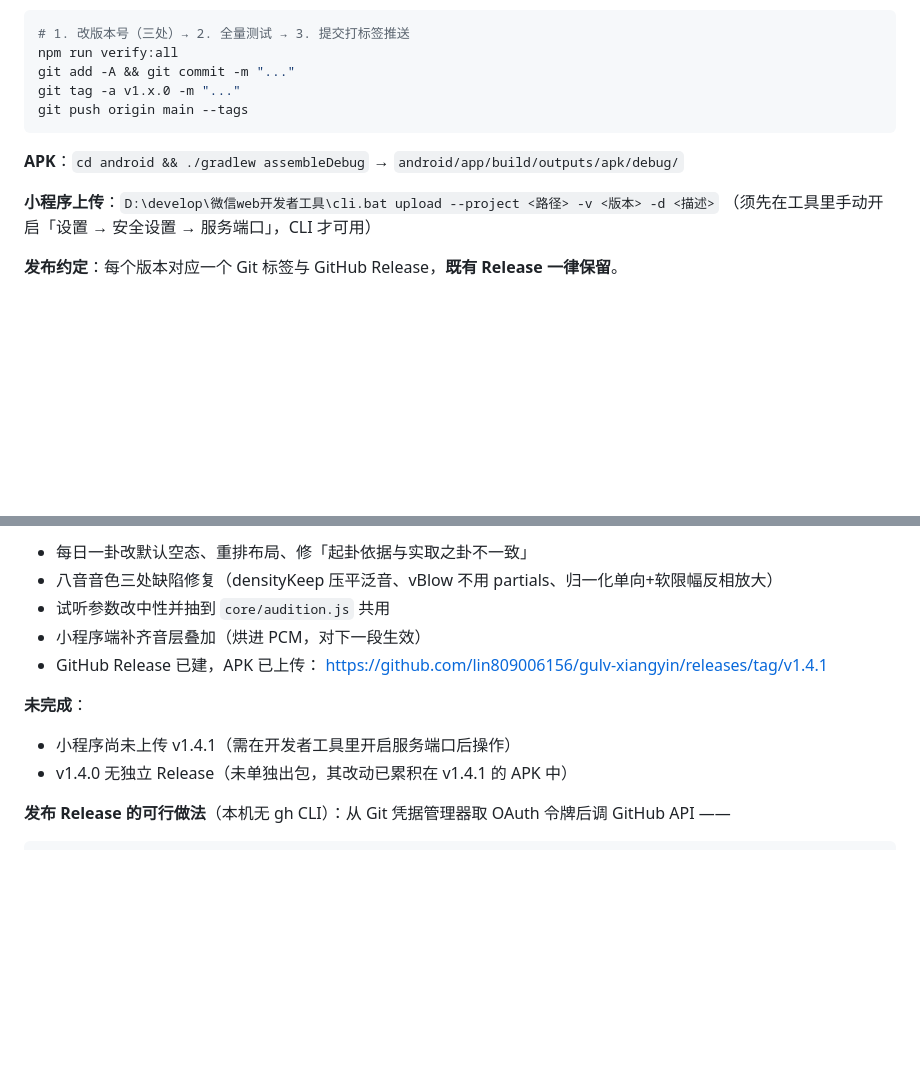
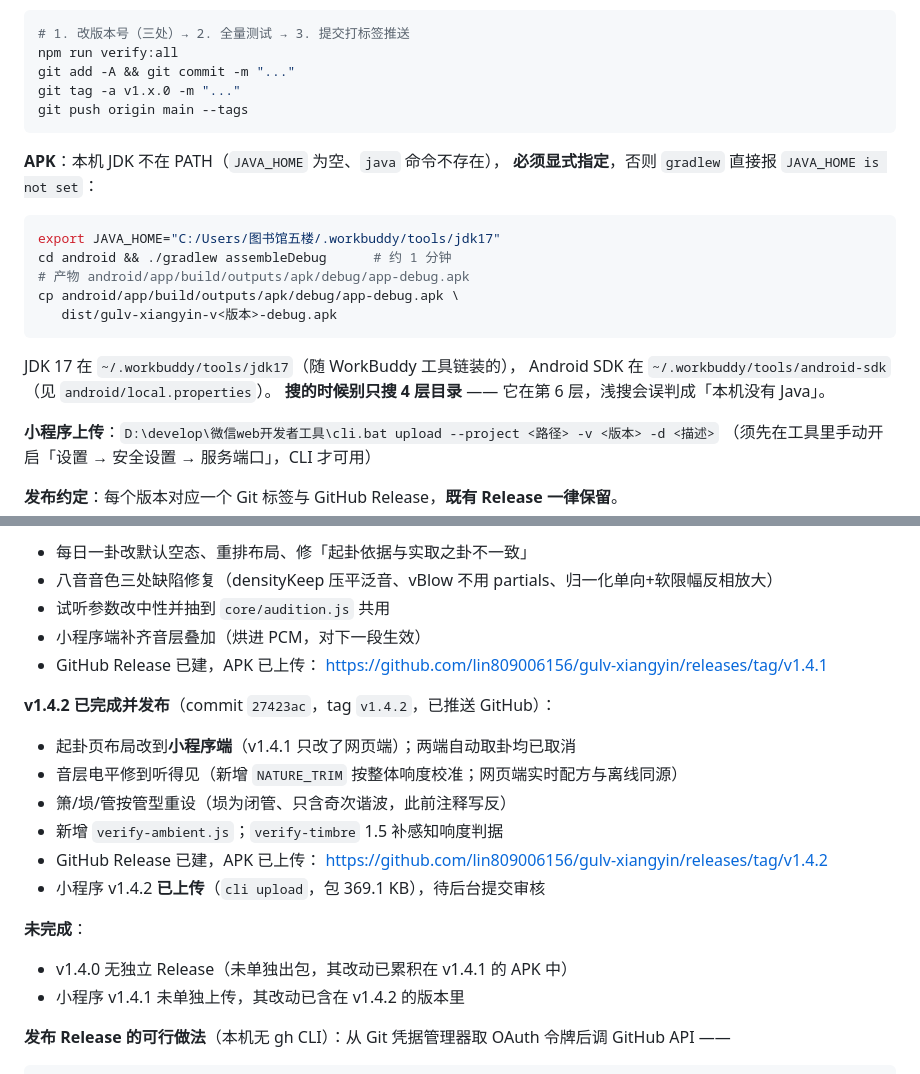
Before and after one commit to lin809006156/gulv-xiangyin, a Markdown page: PROJECT_CONTEXT.md, 2 parts joined by grey strips. Drawn GitHub-style; blank space fills up the shorter version.

Commit message:
docs: 补记 APK 构建须显式设 JAVA_HOME + v1.4.2 发布状态
上次误判「本机没有 Java」——JDK 一直在 `~/.workbuddy/tools/jdk17`，
只是不在 PATH、`JAVA_HOME` 为空，且它在第 6 层目录，浅搜（4 层）没搜到。
实际 `gradlew assembleDebug` 55 秒即出包。

- PROJECT_CONTEXT 发布流程：写明 JAVA_HOME 路径、SDK 位置与产物归档步骤，
  并注明「别只搜 4 层目录」
- 当前状态：v1.4.2 已发布（Release 432412313 + APK 4.03MB）
- 小程序 v1.4.2 已用 cli upload 上传（369.1 KB），待后台提审

````diff
--- a/PROJECT_CONTEXT.md
+++ b/PROJECT_CONTEXT.md
@@ -245,7 +245,20 @@ git tag -a v1.x.0 -m "..."
 git push origin main --tags
 ```
 
-**APK**：`cd android && ./gradlew assembleDebug` → `android/app/build/outputs/apk/debug/`
+**APK**：本机 JDK 不在 PATH（`JAVA_HOME` 为空、`java` 命令不存在），
+**必须显式指定**，否则 `gradlew` 直接报 `JAVA_HOME is not set`：
+
+```bash
+export JAVA_HOME="C:/Users/图书馆五楼/.workbuddy/tools/jdk17"
+cd android && ./gradlew assembleDebug      # 约 1 分钟
+# 产物 android/app/build/outputs/apk/debug/app-debug.apk
+cp android/app/build/outputs/apk/debug/app-debug.apk \
+   dist/gulv-xiangyin-v<版本>-debug.apk
+```
+
+JDK 17 在 `~/.workbuddy/tools/jdk17`（随 WorkBuddy 工具链装的），
+Android SDK 在 `~/.workbuddy/tools/android-sdk`（见 `android/local.properties`）。
+**搜的时候别只搜 4 层目录** —— 它在第 6 层，浅搜会误判成「本机没有 Java」。
 
 **小程序上传**：`D:\develop\微信web开发者工具\cli.bat upload --project <路径> -v <版本> -d <描述>`
 （须先在工具里手动开启「设置 → 安全设置 → 服务端口」，CLI 才可用）
@@ -271,9 +284,18 @@ git push origin main --tags
 - GitHub Release 已建，APK 已上传：
   https://github.com/lin809006156/gulv-xiangyin/releases/tag/v1.4.1
 
+**v1.4.2 已完成并发布**（commit `27423ac`，tag `v1.4.2`，已推送 GitHub）：
+- 起卦页布局改到**小程序端**（v1.4.1 只改了网页端）；两端自动取卦均已取消
+- 音层电平修到听得见（新增 `NATURE_TRIM` 按整体响度校准；网页端实时配方与离线同源）
+- 箫/埙/管按管型重设（埙为闭管、只含奇次谐波，此前注释写反）
+- 新增 `verify-ambient.js`；`verify-timbre` 1.5 补感知响度判据
+- GitHub Release 已建，APK 已上传：
+  https://github.com/lin809006156/gulv-xiangyin/releases/tag/v1.4.2
+- 小程序 v1.4.2 **已上传**（`cli upload`，包 369.1 KB），待后台提交审核
+
 **未完成**：
-- 小程序尚未上传 v1.4.1（需在开发者工具里开启服务端口后操作）
 - v1.4.0 无独立 Release（未单独出包，其改动已累积在 v1.4.1 的 APK 中）
+- 小程序 v1.4.1 未单独上传，其改动已含在 v1.4.2 的版本里
 
 **发布 Release 的可行做法**（本机无 gh CLI）：从 Git 凭据管理器取 OAuth 令牌后调 GitHub API ——
 ```bash
````
